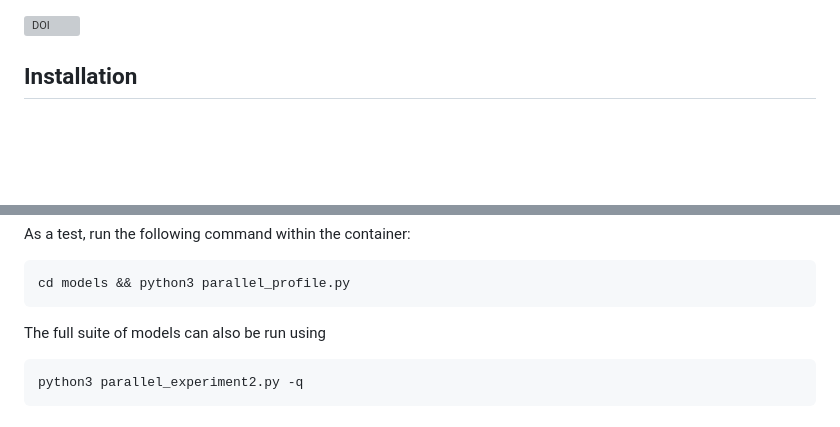
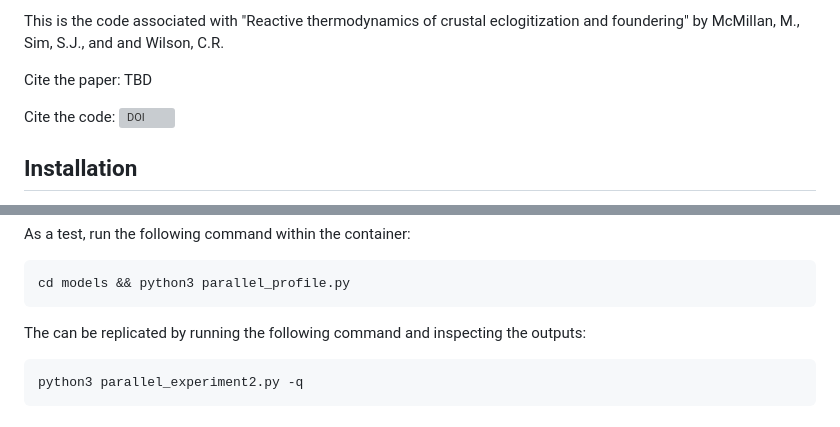
Before and after one commit to mitchellmcm27/eclogite-tcg, a Markdown page: README.md, 2 parts joined by grey strips. Rendered like a GitHub page; blank space fills up the shorter version; grey boxes are pictures that could not be loaded.

````diff
--- a/README.md
+++ b/README.md
@@ -1,3 +1,8 @@
+This is the code associated with "Reactive thermodynamics of crustal eclogitization and foundering" by McMillan, M., Sim, S.J., and and Wilson, C.R.
+
+Cite the paper: TBD
+
+Cite the code:
 [![DOI](https://zenodo.org/badge/DOI/10.5281/zenodo.10835976.svg)](https://doi.org/10.5281/zenodo.10835976)
 
 ## Installation
@@ -23,7 +28,7 @@ As a test, run the following command within the container:
 cd models && python3 parallel_profile.py
 ```
 
-The full suite of models can also be run using
+The can be replicated by running the following command and inspecting the outputs:
 
 ```bash
 python3 parallel_experiment2.py -q
````
